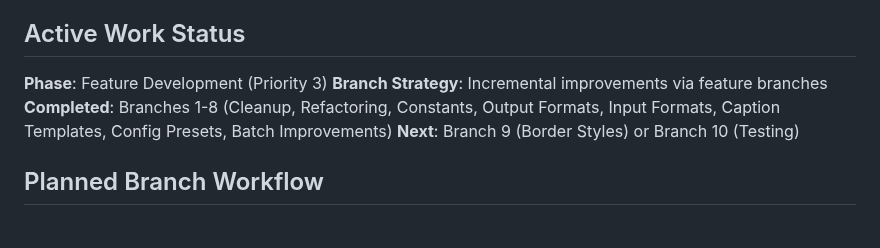
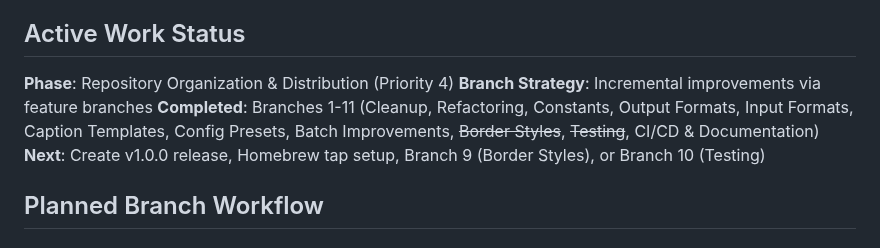
Before and after one commit to arthursoares/framer, a Markdown page: CLAUDE-activeContext.md, the part around one of its changes. Rendered like a GitHub page.

```diff
--- a/CLAUDE-activeContext.md
+++ b/CLAUDE-activeContext.md
@@ -4,10 +4,10 @@
 Systematically implementing feature improvements across multiple focused branches. Currently working on feature enhancements after completing Priority 1 cleanup and refactoring tasks.
 
 ## Active Work Status
-**Phase**: Feature Development (Priority 3)
+**Phase**: Repository Organization & Distribution (Priority 4)
 **Branch Strategy**: Incremental improvements via feature branches
-**Completed**: Branches 1-8 (Cleanup, Refactoring, Constants, Output Formats, Input Formats, Caption Templates, Config Presets, Batch Improvements)
-**Next**: Branch 9 (Border Styles) or Branch 10 (Testing)
+**Completed**: Branches 1-11 (Cleanup, Refactoring, Constants, Output Formats, Input Formats, Caption Templates, Config Presets, Batch Improvements, ~~Border Styles~~, ~~Testing~~, CI/CD & Documentation)
+**Next**: Create v1.0.0 release, Homebrew tap setup, Branch 9 (Border Styles), or Branch 10 (Testing)
 
 ## Planned Branch Workflow
 
```
Also changed, not shown: other parts of CLAUDE-activeContext.md (+49 -2 lines).
